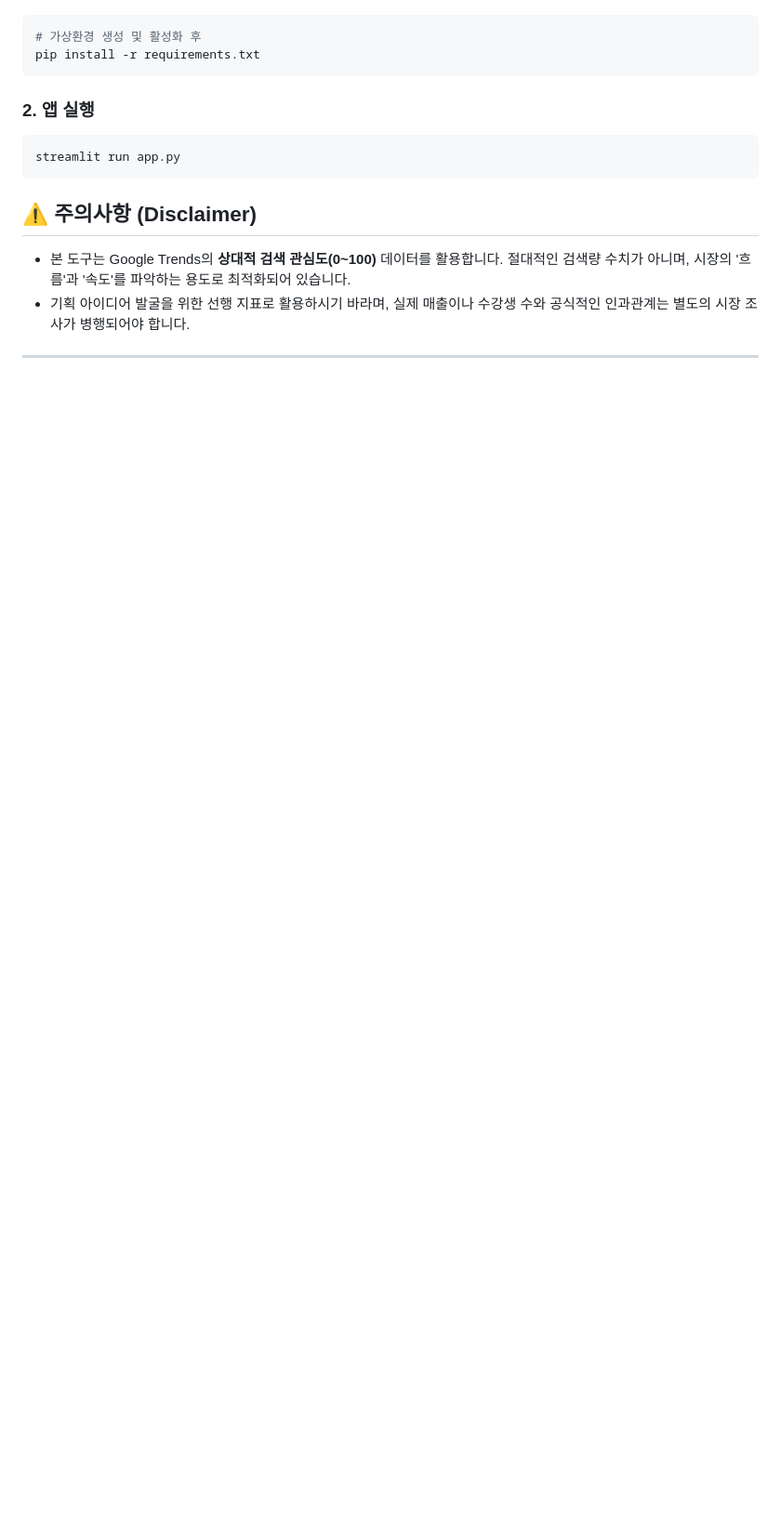
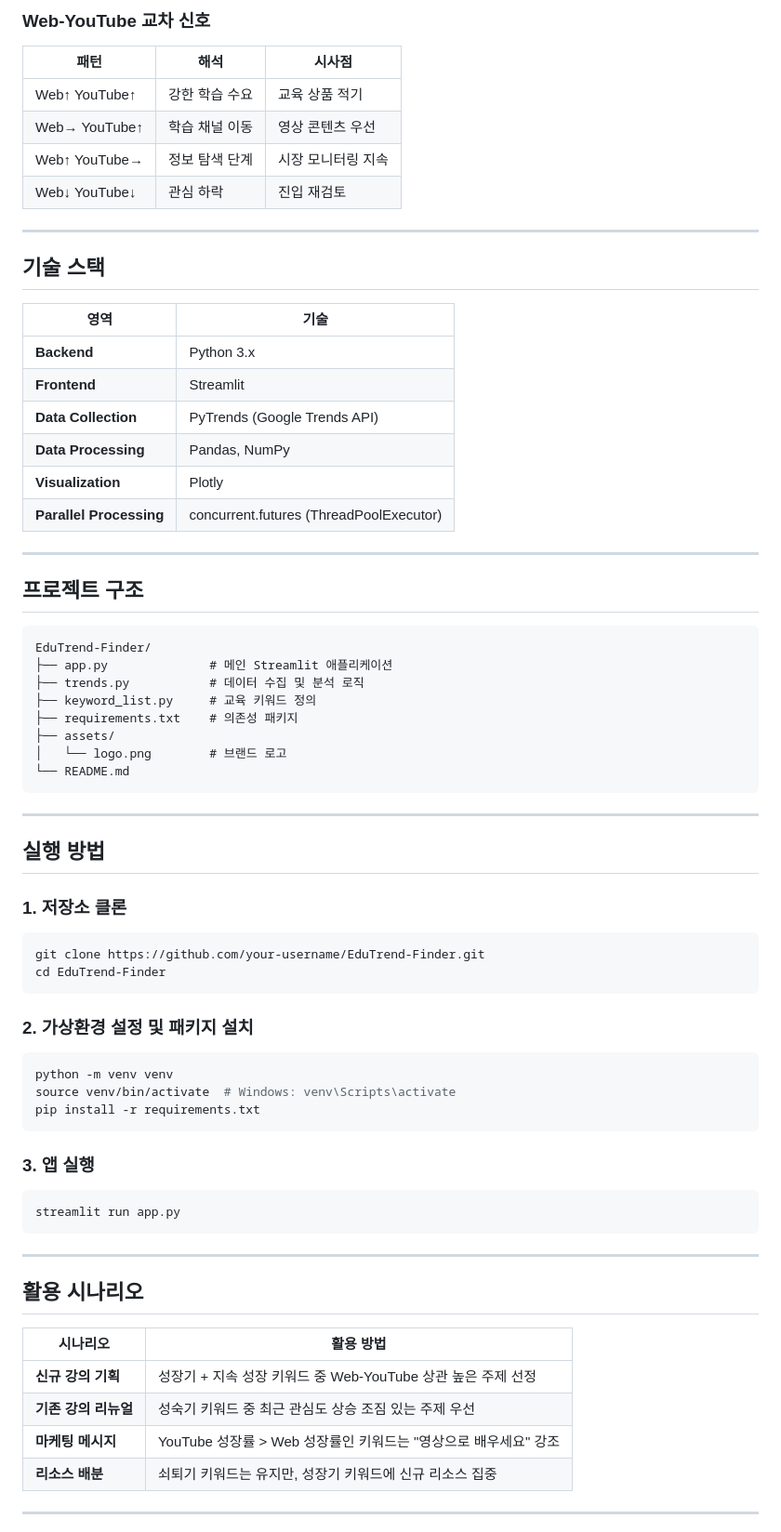
Before and after one commit to soyeon23/EduTrend-Finder, a Markdown page: README.md, the part around one of its changes. Shown at 93% size. GitHub-like rendering; blank space fills up the shorter version.

````diff
--- a/README.md
+++ b/README.md
@@ -43,15 +141,71 @@ EduTrend Finder는 다음 두 가지 핵심 질문에 대한 답을 제공하기
+### Web-YouTube 교차 신호
+
+| 패턴 | 해석 | 시사점 |
+|------|------|--------|
+| Web↑ YouTube↑ | 강한 학습 수요 | 교육 상품 적기 |
+| Web→ YouTube↑ | 학습 채널 이동 | 영상 콘텐츠 우선 |
+| Web↑ YouTube→ | 정보 탐색 단계 | 시장 모니터링 지속 |
+| Web↓ YouTube↓ | 관심 하락 | 진입 재검토 |
+
+---
+
+## 기술 스택
+
+| 영역 | 기술 |
+|------|------|
+| **Backend** | Python 3.x |
+| **Frontend** | Streamlit |
+| **Data Collection** | PyTrends (Google Trends API) |
+| **Data Processing** | Pandas, NumPy |
+| **Visualization** | Plotly |
+| **Parallel Processing** | concurrent.futures (ThreadPoolExecutor) |
+
+---
+
+## 프로젝트 구조
+
+```
+EduTrend-Finder/
+├── app.py              # 메인 Streamlit 애플리케이션
+├── trends.py           # 데이터 수집 및 분석 로직
+├── keyword_list.py     # 교육 키워드 정의
+├── requirements.txt    # 의존성 패키지
+├── assets/
+│   └── logo.png        # 브랜드 로고
+└── README.md
+```
+
+---
+
+## 실행 방법
+
+### 1. 저장소 클론
 ```bash
-# 가상환경 생성 및 활성화 후
+git clone https://github.com/your-username/EduTrend-Finder.git
+cd EduTrend-Finder
+```
+
+### 2. 가상환경 설정 및 패키지 설치
+```bash
+python -m venv venv
+source venv/bin/activate  # Windows: venv\Scripts\activate
 pip install -r requirements.txt
 ```
 
-### 2. 앱 실행
+### 3. 앱 실행
 ```bash
 streamlit run app.py
 ```
 
-## ⚠️ 주의사항 (Disclaimer)
-- 본 도구는 Google Trends의 **상대적 검색 관심도(0~100)** 데이터를 활용합니다. 절대적인 검색량 수치가 아니며, 시장의 '흐름'과 '속도'를 파악하는 용도로 최적화되어 있습니다.
-- 기획 아이디어 발굴을 위한 선행 지표로 활용하시기 바라며, 실제 매출이나 수강생 수와 공식적인 인과관계는 별도의 시장 조사가 병행되어야 합니다.
+---
+
+## 활용 시나리오
+
+| 시나리오 | 활용 방법 |
+|----------|-----------|
+| **신규 강의 기획** | 성장기 + 지속 성장 키워드 중 Web-YouTube 상관 높은 주제 선정 |
+| **기존 강의 리뉴얼** | 성숙기 키워드 중 최근 관심도 상승 조짐 있는 주제 우선 |
+| **마케팅 메시지** | YouTube 성장률 > Web 성장률인 키워드는 "영상으로 배우세요" 강조 |
+| **리소스 배분** | 쇠퇴기 키워드는 유지만, 성장기 키워드에 신규 리소스 집중 |
 
 ---
````
Also changed, not shown: other parts of README.md (+166 -33 lines).
